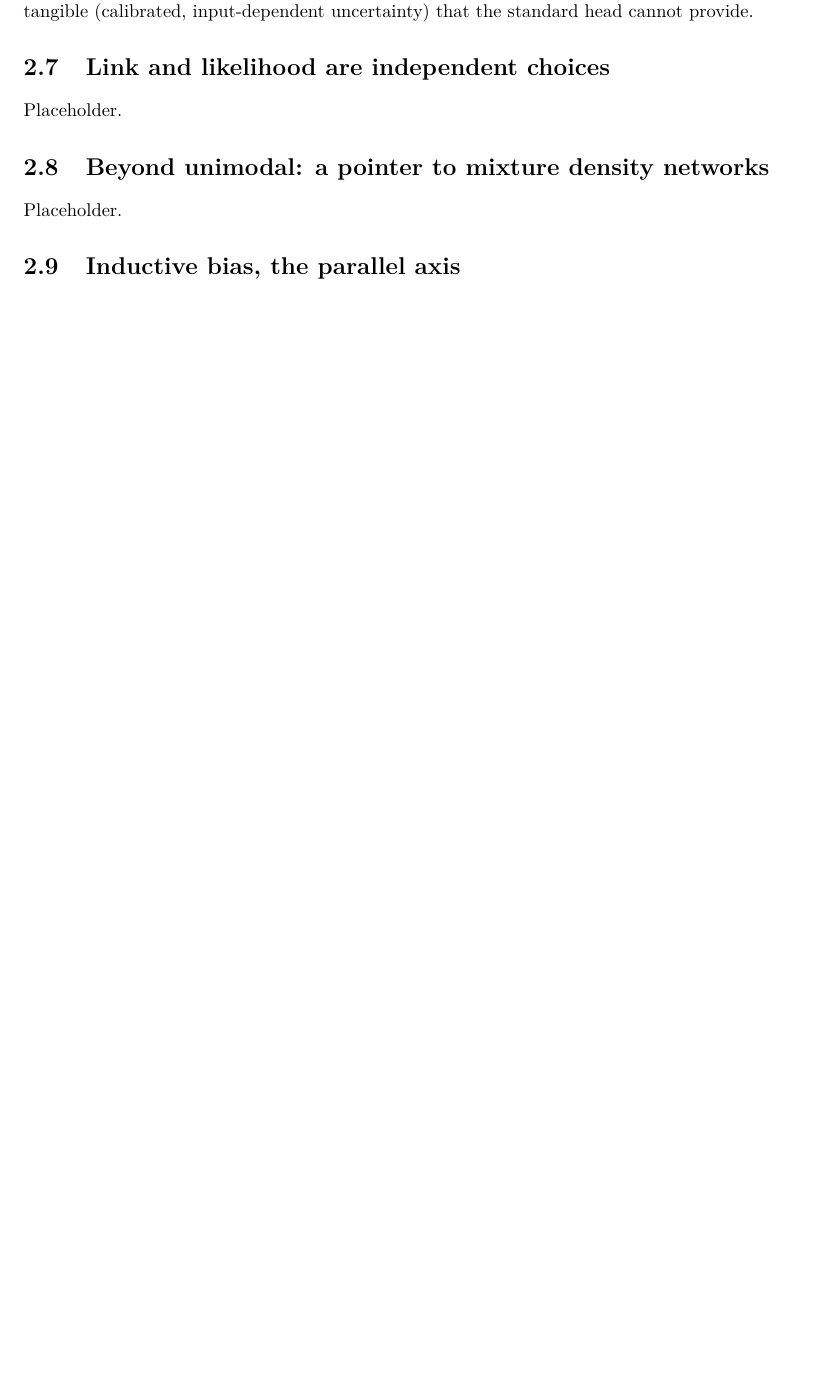
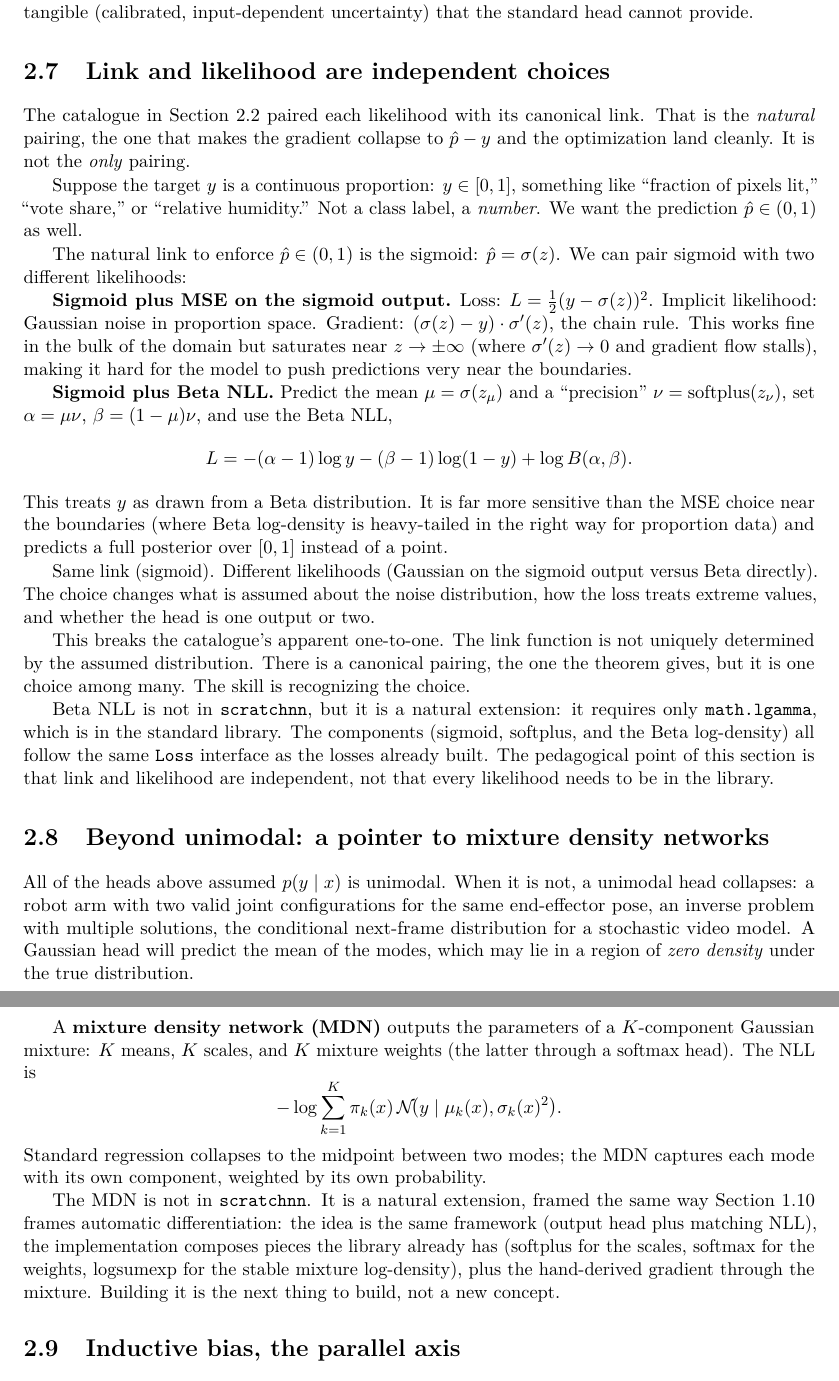
Before and after one commit to queelius/scratchnn, a LaTeX thesis (inductive-biases/book/book.tex, which reads inductive-biases/book/chapters/ch02/05-link-likelihood-mdn.tex): part of page 28 of 29 before the commit and two parts of pages 28 and 29 of 31 after it, the two joined at a grey line, cut so that both start at the same text, the shorter picture padded with empty space. Compiled offline with pdfLaTeX.

Commit message:
ch02: sections 7-8 link/likelihood independence and the MDN pointer
Co-Authored-By: Claude Opus 4.8 (1M context) <noreply@anthropic.com>

```diff
--- a/inductive-biases/book/chapters/ch02/05-link-likelihood-mdn.tex
+++ b/inductive-biases/book/chapters/ch02/05-link-likelihood-mdn.tex
@@ -4,8 +4,80 @@
 
 \section{Link and likelihood are independent choices}\label{sec:link-likelihood}
 
-Placeholder.
+The catalogue in \Cref{sec:catalogue} paired each likelihood with its
+canonical link. That is the \emph{natural} pairing, the one that makes
+the gradient collapse to $\hat{p} - y$ and the optimization land
+cleanly. It is not the \emph{only} pairing.
+
+Suppose the target $y$ is a continuous proportion: $y \in [0, 1]$,
+something like ``fraction of pixels lit,'' ``vote share,'' or ``relative
+humidity.'' Not a class label, a \emph{number}. We want the prediction
+$\hat{p} \in (0, 1)$ as well.
+
+The natural link to enforce $\hat{p} \in (0, 1)$ is the sigmoid:
+$\hat{p} = \sigma(z)$. We can pair sigmoid with two different
+likelihoods:
+
+\textbf{Sigmoid plus MSE on the sigmoid output.} Loss:
+$L = \tfrac{1}{2}(y - \sigma(z))^2$. Implicit likelihood: Gaussian
+noise in proportion space. Gradient: $(\sigma(z) - y) \cdot \sigma'(z)$,
+the chain rule. This works fine in the bulk of the domain but saturates
+near $z \to \pm\infty$ (where $\sigma'(z) \to 0$ and gradient flow
+stalls), making it hard for the model to push predictions very near the
+boundaries.
+
+\textbf{Sigmoid plus Beta NLL.} Predict the mean
+$\mu = \sigma(z_\mu)$ and a ``precision'' $\nu = \mathrm{softplus}(z_\nu)$,
+set $\alpha = \mu\nu$, $\beta = (1 - \mu)\nu$, and use the Beta NLL,
+\[
+  L = -(\alpha - 1)\log y - (\beta - 1)\log(1 - y) + \log B(\alpha, \beta).
+\]
+This treats $y$ as drawn from a Beta distribution. It is far more
+sensitive than the MSE choice near the boundaries (where Beta
+log-density is heavy-tailed in the right way for proportion data) and
+predicts a full posterior over $[0, 1]$ instead of a point.
+
+Same link (sigmoid). Different likelihoods (Gaussian on the sigmoid
+output versus Beta directly). The choice changes what is assumed about
+the noise distribution, how the loss treats extreme values, and whether
+the head is one output or two.
+
+This breaks the catalogue's apparent one-to-one. The link function is
+not uniquely determined by the assumed distribution. There is a canonical
+pairing, the one the theorem gives, but it is one choice among many.
+The skill is recognizing the choice.
+
+Beta NLL is not in \texttt{scratchnn}, but it is a natural extension:
+it requires only \texttt{math.lgamma}, which is in the standard library.
+The components (sigmoid, softplus, and the Beta log-density) all follow
+the same \texttt{Loss} interface as the losses already built. The
+pedagogical point of this section is that link and likelihood are
+independent, not that every likelihood needs to be in the library.
 
 \section{Beyond unimodal: a pointer to mixture density networks}\label{sec:mdn}
 
-Placeholder.
+All of the heads above assumed $p(y \mid x)$ is unimodal. When it is
+not, a unimodal head collapses: a robot arm with two valid joint
+configurations for the same end-effector pose, an inverse problem with
+multiple solutions, the conditional next-frame distribution for a
+stochastic video model. A Gaussian head will predict the mean of the
+modes, which may lie in a region of \emph{zero density} under the true
+distribution.
+
+A \textbf{mixture density network (MDN)} outputs the parameters of a
+$K$-component Gaussian mixture: $K$ means, $K$ scales, and $K$ mixture
+weights (the latter through a softmax head). The NLL is
+\[
+  -\log \sum_{k=1}^{K} \pi_k(x)\,\mathcal{N}\!\bigl(y \mid \mu_k(x), \sigma_k(x)^2\bigr).
+\]
+Standard regression collapses to the midpoint between two modes; the
+MDN captures each mode with its own component, weighted by its own
+probability.
+
+The MDN is not in \texttt{scratchnn}. It is a natural extension, framed
+the same way \Cref{sec:autograd-note} frames automatic differentiation:
+the idea is the same framework (output head plus matching NLL), the
+implementation composes pieces the library already has (softplus for the
+scales, softmax for the weights, logsumexp for the stable mixture
+log-density), plus the hand-derived gradient through the mixture.
+Building it is the next thing to build, not a new concept.
```
